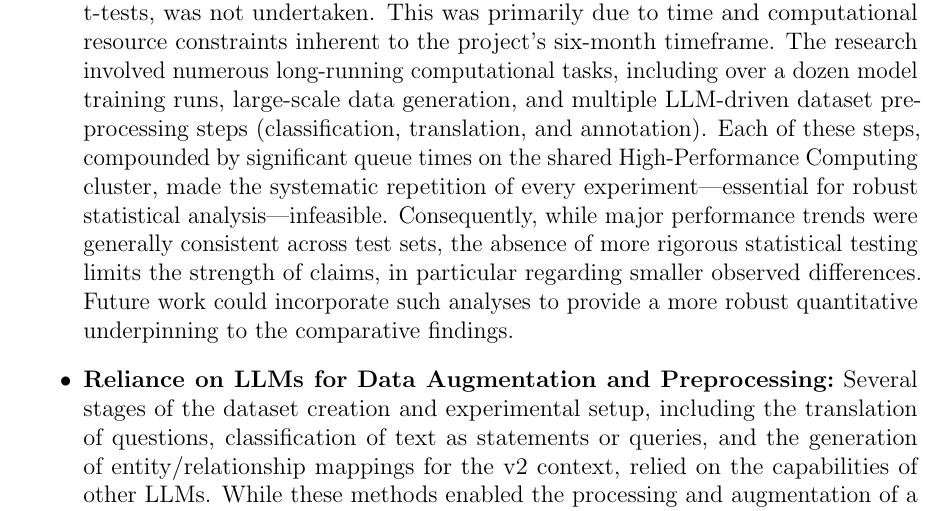
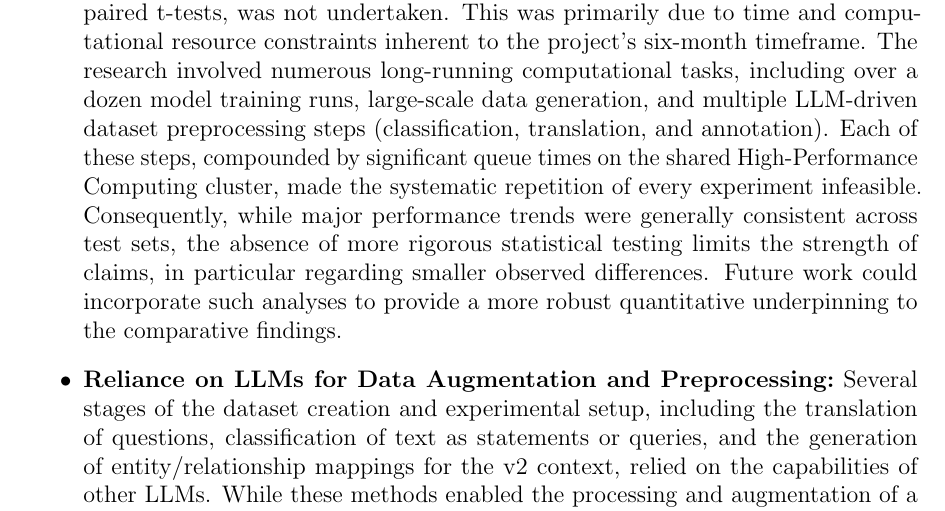
Before and after one commit to julioc-p/cross-lingual-transferability-thesis, a LaTeX thesis (thesis_writing/main.tex, which reads thesis_writing/chapters/08_discussion.tex): part of page 71 of 89, cut so that both start at the same text. Compiled offline with pdfLaTeX.

Commit message:
reduce verbosity in statistical limitation
Signed-off-by: julioc-p <14-10820@usb.ve>

```diff
--- a/thesis_writing/chapters/08_discussion.tex
+++ b/thesis_writing/chapters/08_discussion.tex
@@ -86,7 +86,7 @@
     \item \textbf{Scope of Statistical Analysis:} Although experiments were conducted with a consistent seed (42), and some of them repeated 3 times, a more comprehensive statistical analysis employing confidence intervals or p-values, potentially with paired t-tests, was not undertaken.
     This was primarily due to time and computational resource constraints inherent to the project's six-month timeframe.
     The research involved numerous long-running computational tasks, including over a dozen model training runs, large-scale data generation, and multiple LLM-driven dataset preprocessing steps (classification, translation, and annotation).
-    Each of these steps, compounded by significant queue times on the shared High-Performance Computing cluster, made the systematic repetition of every experiment—essential for robust statistical analysis—infeasible.
+    Each of these steps, compounded by significant queue times on the shared High-Performance Computing cluster, made the systematic repetition of every experiment infeasible.
     Consequently, while major performance trends were generally consistent across test sets, the absence of more rigorous statistical testing limits the strength of claims, in particular regarding smaller observed differences. Future work could incorporate such analyses to provide a more robust quantitative underpinning to the comparative findings.
 
     \item \textbf{Reliance on LLMs for Data Augmentation and Preprocessing:} Several stages of the dataset creation and experimental setup, including the translation of questions, classification of text as statements or queries, and the generation of entity/relationship mappings for the v2 context, relied on the capabilities of other LLMs.
```
